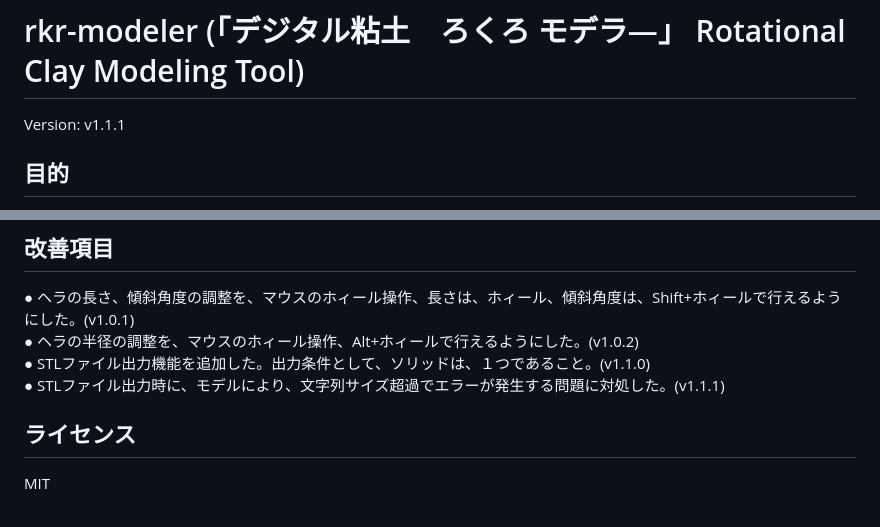
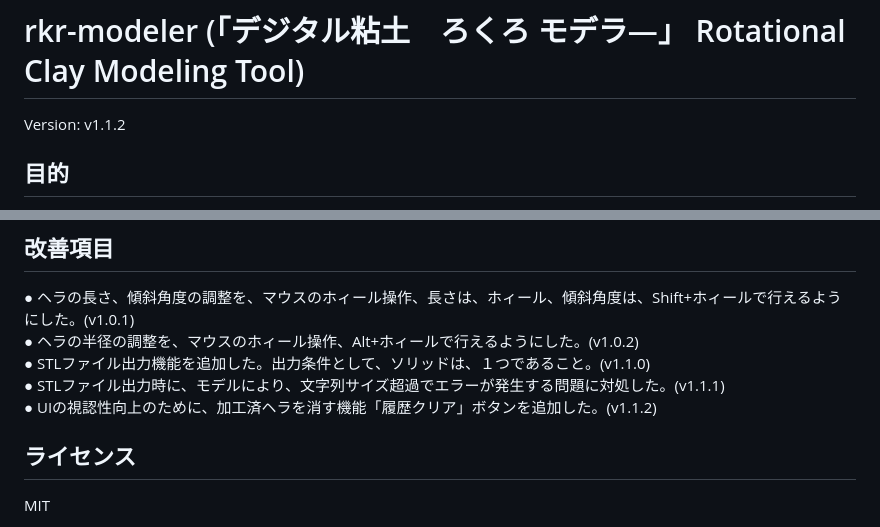
Before and after one commit to ilandroot/rkr-modeler, a Markdown page: README.md, 2 parts joined by grey strips. Drawn GitHub-style.

Commit message:
Update README.md
履歴クリア機能追加

```diff
--- a/README.md
+++ b/README.md
@@ -1,5 +1,5 @@
 # rkr-modeler (「デジタル粘土　ろくろ モデラ―」 Rotational Clay Modeling Tool)
-Version: v1.1.1
+Version: v1.1.2
 
 ## 目的
 粘土をヘラで削りながら造形するような、
@@ -199,6 +199,7 @@ BREP のような複雑な境界更新は不要で、
 ● ヘラの半径の調整を、マウスのホィール操作、Alt+ホィールで行えるようにした。(v1.0.2)
 ● STLファイル出力機能を追加した。出力条件として、ソリッドは、１つであること。(v1.1.0)
 ● STLファイル出力時に、モデルにより、文字列サイズ超過でエラーが発生する問題に対処した。(v1.1.1)
+● UIの視認性向上のために、加工済ヘラを消す機能「履歴クリア」ボタンを追加した。(v1.1.2)
 
 ## ライセンス
 MIT
```
